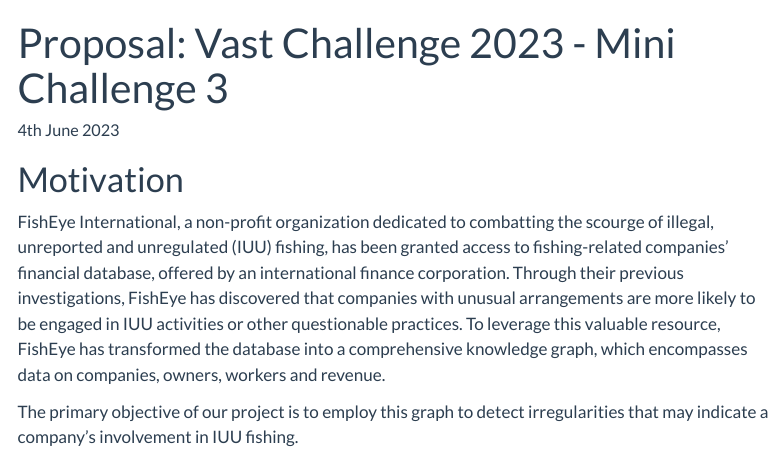
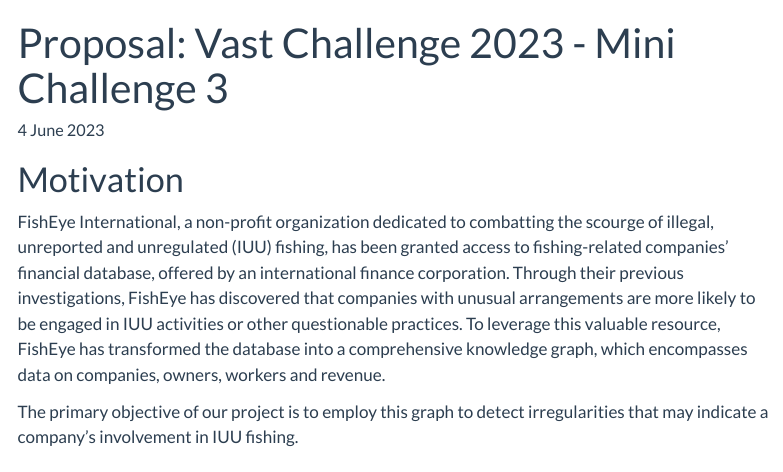
Before and after one commit to vaagroup2/VAA_Group2_Apr2023, a Quarto document (proposal.qmd): the page in a window 1100 px wide, from its top. Rendered offline with R 4.5, knitr and Pandoc in place of Quarto, with nearby package versions; some code elsewhere in the file could not run offline; menus at the side of the page are left out.

Commit message:
commit proposal v1

```diff
--- a/proposal.qmd
+++ b/proposal.qmd
@@ -1,6 +1,6 @@
 ---
 title: "Proposal: Vast Challenge 2023 - Mini Challenge 3"
-date: "4th June 2023"
+date: "4 June 2023"
 ---
 
 # Motivation
```
Also changed, not shown: 1 other file.
